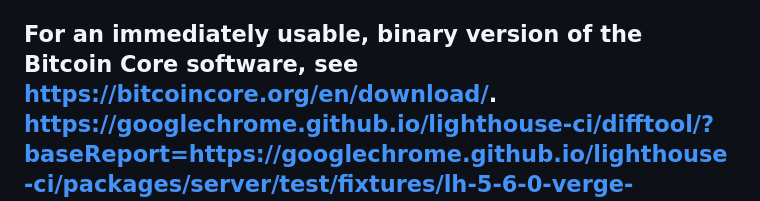
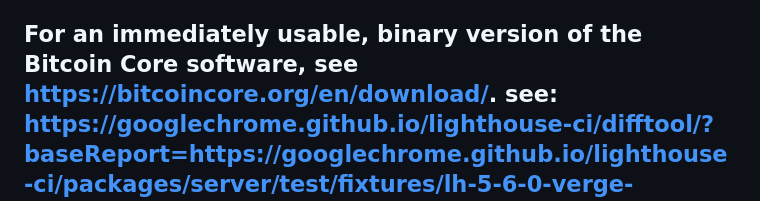
Before and after one commit to Truong1995-svg/Truong1995-svg, a Markdown page: README.md, the part around the change. Rendered like a GitHub page.

```diff
--- a/README.md
+++ b/README.md
@@ -5,6 +5,7 @@ https://bitcoincore.org
 
 For an immediately usable, binary version of the Bitcoin Core software, see
 https://bitcoincore.org/en/download/.
+see:
 https://googlechrome.github.io/lighthouse-ci/difftool/?baseReport=https://googlechrome.github.io/lighthouse-ci/packages/server/test/fixtures/lh-5-6-0-verge-a.json&compareReport=https://googlechrome.github.io/lighthouse-ci/packages/server/test/fixtures/lh-5-6-0-verge-b.json
 What is Bitcoin Core?
 ---------------------
```
